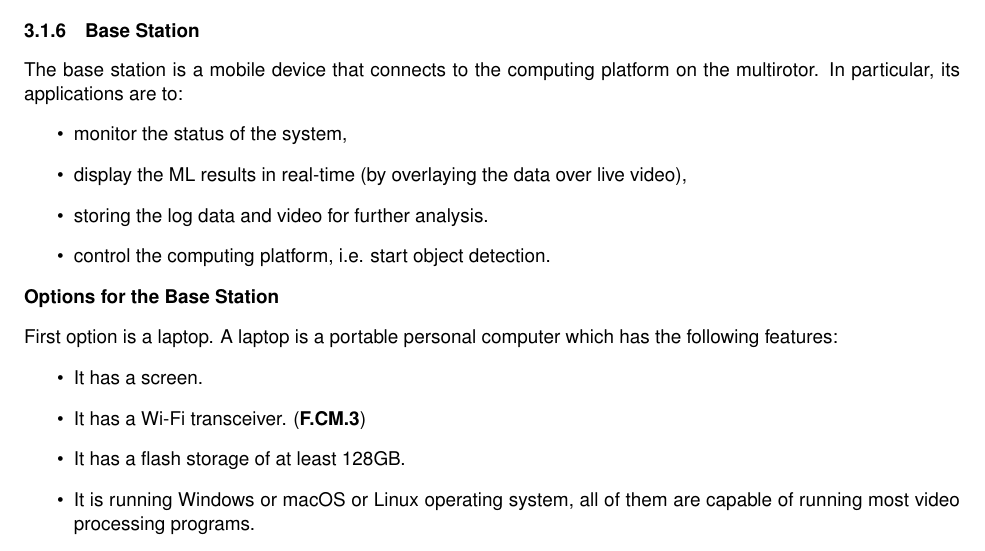
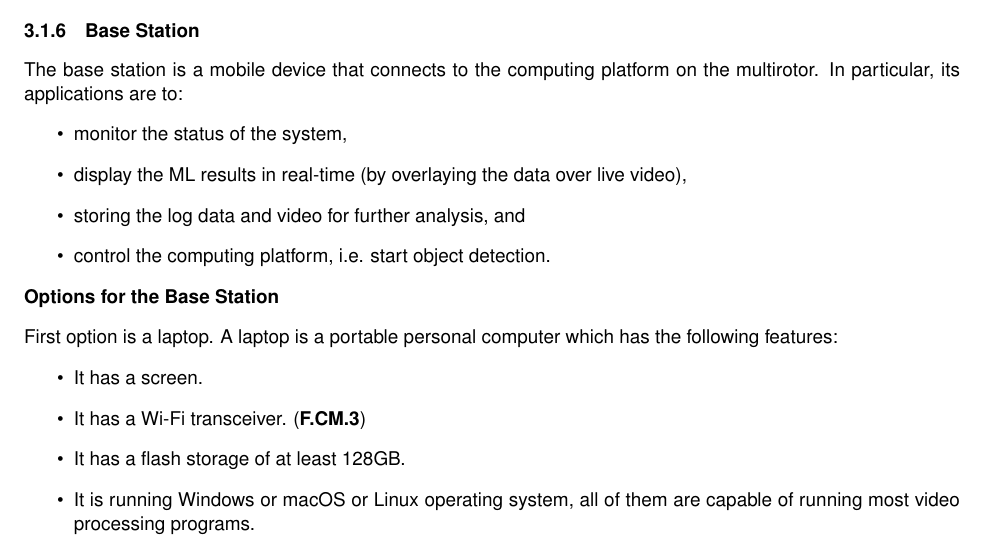
Before and after one commit to Capstone-Skynet/Capstone-Skynet.github.io, a LaTeX document (docs/design/design_document.tex, which reads docs/design/3_1_6_base_station.tex): part of page 9 of 11, cut so that both start at the same text. Compiled offline with pdfLaTeX.

Commit message:
Update docs/design/3_1_6_base_station.tex
Co-Authored-By: Peter Deutsch <peterdeutsch42@gmail.com>

```diff
--- a/docs/design/3_1_6_base_station.tex
+++ b/docs/design/3_1_6_base_station.tex
@@ -2,7 +2,7 @@ The base station is a mobile device that connects to the computing platform on t
 \begin{itemize}
     \item monitor the status of the system,
     \item display the ML results in real-time (by overlaying the data over live video),
-    \item storing the log data and video for further analysis.
+    \item storing the log data and video for further analysis, and
     \item control the computing platform, i.e. start object detection.
 \end{itemize}
 
```
